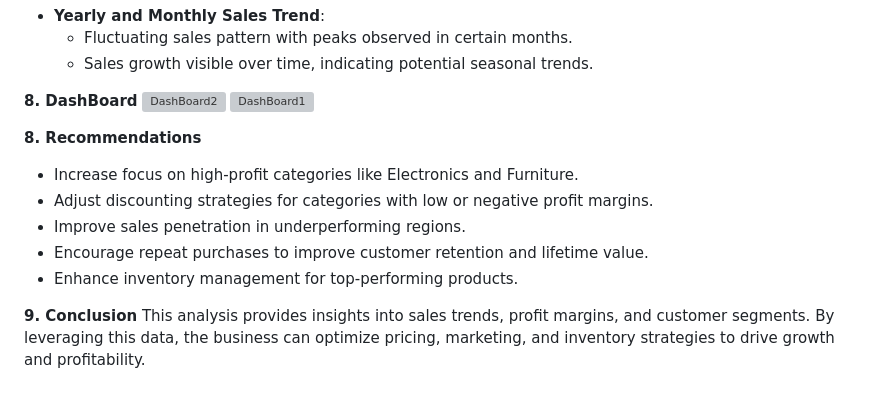
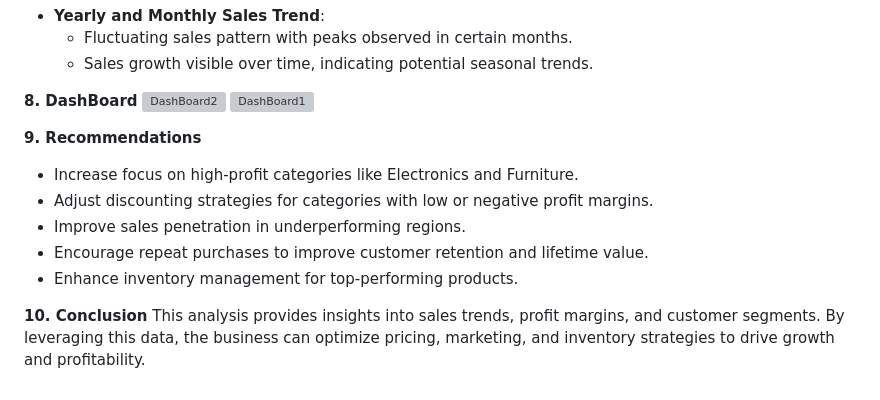
Before and after one commit to Nitingupta822/Internship_Task_Nitin_Gupta, a Markdown page: PowerBI/Task/Readme.md, the part around the change. Drawn GitHub-style; grey boxes are pictures that could not be loaded.

```diff
--- a/PowerBI/Task/Readme.md
+++ b/PowerBI/Task/Readme.md
@@ -58,12 +58,12 @@ This report presents an analytical overview of sales, profit, and customer segme
 ![DashBoard2](https://github.com/user-attachments/assets/7eaa1158-8ada-4de6-980f-e6ce23f0535c)
 ![DashBoard1](https://github.com/user-attachments/assets/58a51344-fb6a-4330-92cc-2ea981dd800f)
 
-**8. Recommendations**
+**9. Recommendations**
 - Increase focus on high-profit categories like Electronics and Furniture.
 - Adjust discounting strategies for categories with low or negative profit margins.
 - Improve sales penetration in underperforming regions.
 - Encourage repeat purchases to improve customer retention and lifetime value.
 - Enhance inventory management for top-performing products.
 
-**9. Conclusion**
+**10. Conclusion**
 This analysis provides insights into sales trends, profit margins, and customer segments. By leveraging this data, the business can optimize pricing, marketing, and inventory strategies to drive growth and profitability.
```
